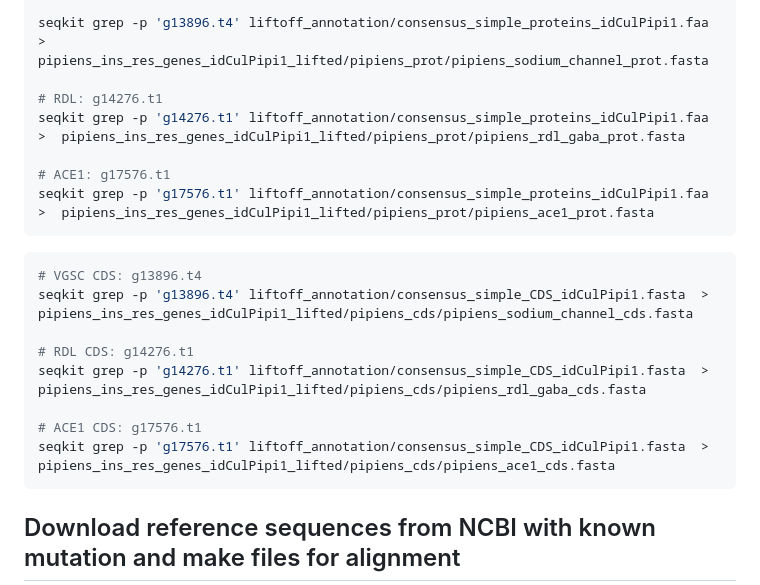
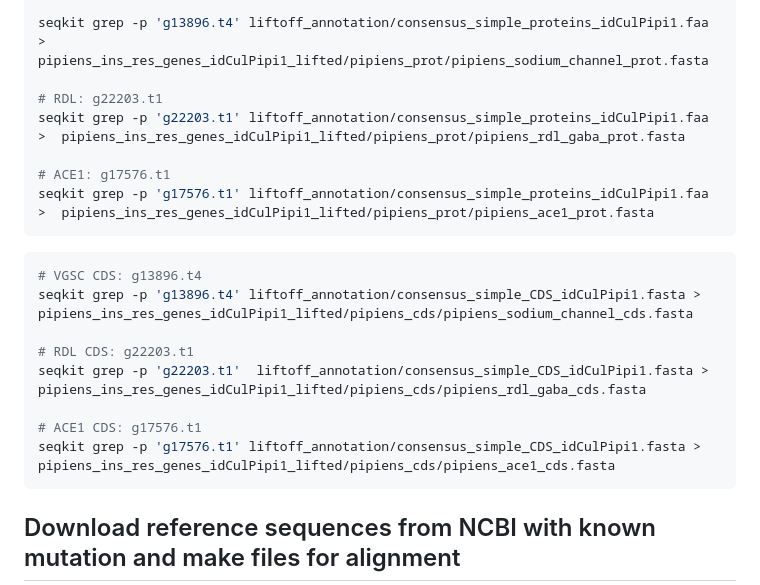
Before and after one commit to epolonsky/Thesis, a Markdown page: code.md, the part around the change. Rendered like a GitHub page.

````diff
--- a/code.md
+++ b/code.md
@@ -213,8 +213,8 @@ gffread liftoff_annotation/consesnus_simple_idCulPipi1_lifted_annotation.gff3 -g
 
 seqkit grep -p 'g13896.t4' liftoff_annotation/consensus_simple_proteins_idCulPipi1.faa > pipiens_ins_res_genes_idCulPipi1_lifted/pipiens_prot/pipiens_sodium_channel_prot.fasta
 
-# RDL: g14276.t1
-seqkit grep -p 'g14276.t1' liftoff_annotation/consensus_simple_proteins_idCulPipi1.faa >  pipiens_ins_res_genes_idCulPipi1_lifted/pipiens_prot/pipiens_rdl_gaba_prot.fasta
+# RDL: g22203.t1
+seqkit grep -p 'g22203.t1' liftoff_annotation/consensus_simple_proteins_idCulPipi1.faa >  pipiens_ins_res_genes_idCulPipi1_lifted/pipiens_prot/pipiens_rdl_gaba_prot.fasta
 
 # ACE1: g17576.t1
 seqkit grep -p 'g17576.t1' liftoff_annotation/consensus_simple_proteins_idCulPipi1.faa >  pipiens_ins_res_genes_idCulPipi1_lifted/pipiens_prot/pipiens_ace1_prot.fasta
@@ -222,13 +222,13 @@ seqkit grep -p 'g17576.t1' liftoff_annotation/consensus_simple_proteins_idCulPip
 
 ```bash
 # VGSC CDS: g13896.t4
-seqkit grep -p 'g13896.t4' liftoff_annotation/consensus_simple_CDS_idCulPipi1.fasta  > pipiens_ins_res_genes_idCulPipi1_lifted/pipiens_cds/pipiens_sodium_channel_cds.fasta
+seqkit grep -p 'g13896.t4' liftoff_annotation/consensus_simple_CDS_idCulPipi1.fasta > pipiens_ins_res_genes_idCulPipi1_lifted/pipiens_cds/pipiens_sodium_channel_cds.fasta
 
-# RDL CDS: g14276.t1
-seqkit grep -p 'g14276.t1' liftoff_annotation/consensus_simple_CDS_idCulPipi1.fasta  >  pipiens_ins_res_genes_idCulPipi1_lifted/pipiens_cds/pipiens_rdl_gaba_cds.fasta
+# RDL CDS: g22203.t1
+seqkit grep -p 'g22203.t1'  liftoff_annotation/consensus_simple_CDS_idCulPipi1.fasta > pipiens_ins_res_genes_idCulPipi1_lifted/pipiens_cds/pipiens_rdl_gaba_cds.fasta
 
 # ACE1 CDS: g17576.t1
-seqkit grep -p 'g17576.t1' liftoff_annotation/consensus_simple_CDS_idCulPipi1.fasta  >  pipiens_ins_res_genes_idCulPipi1_lifted/pipiens_cds/pipiens_ace1_cds.fasta
+seqkit grep -p 'g17576.t1' liftoff_annotation/consensus_simple_CDS_idCulPipi1.fasta >  pipiens_ins_res_genes_idCulPipi1_lifted/pipiens_cds/pipiens_ace1_cds.fasta
 ```
 
 ## Download reference sequences from NCBI with known mutation and make files for alignment
````
